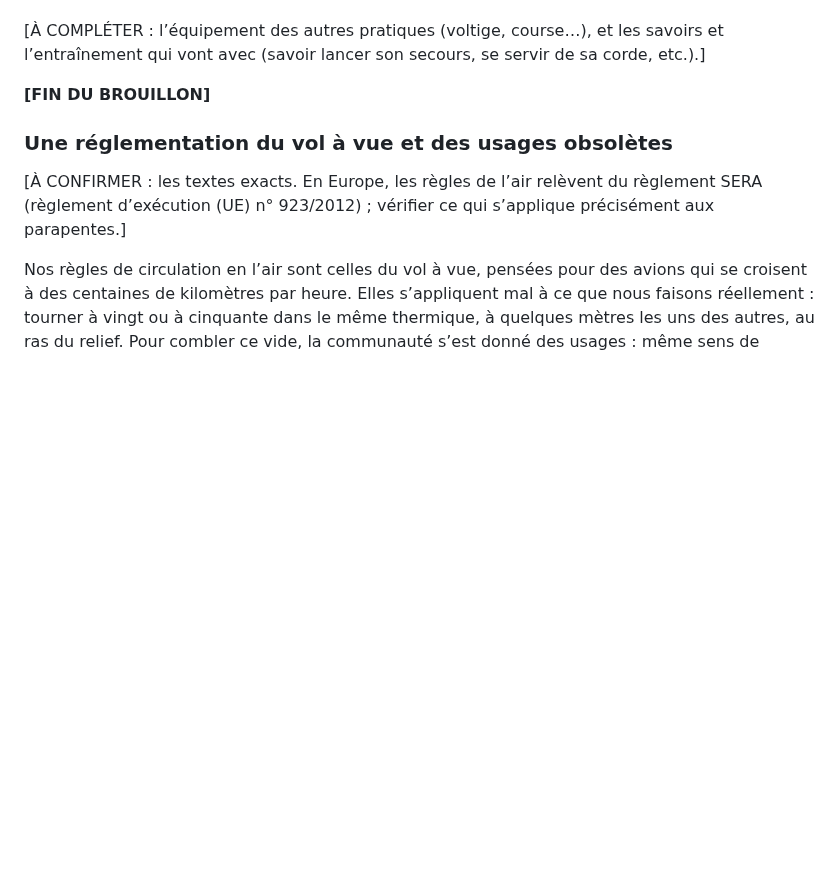
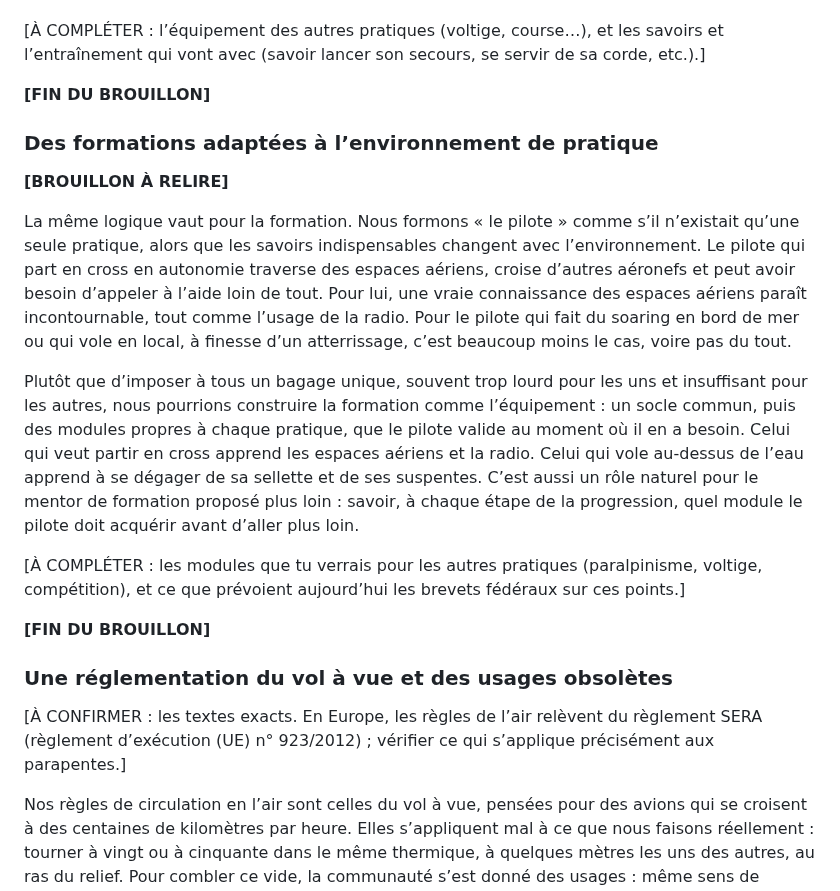
Before and after one commit to julien66/pgsecurite, a Markdown page: chapitres/22-un-meilleur-systeme.md, the part around the change. Drawn GitHub-style; blank space fills up the shorter version.

Commit message:
Ch. 22 : des formations adaptées à l'environnement de pratique (brouillon)
Co-Authored-By: Claude Opus 5.5 (1M context) <noreply@anthropic.com>
Claude-Session: https://claude.ai/code/session_019ak1B9Q8zoNxpUUcx4WBLJ

```diff
--- a/chapitres/22-un-meilleur-systeme.md
+++ b/chapitres/22-un-meilleur-systeme.md
@@ -189,6 +189,18 @@ Or nous parlons de « l’équipement du pilote » comme s’il n’y en avait q
 
 **[FIN DU BROUILLON]**
 
+### Des formations adaptées à l’environnement de pratique
+
+**[BROUILLON À RELIRE]**
+
+La même logique vaut pour la formation. Nous formons « le pilote » comme s’il n’existait qu’une seule pratique, alors que les savoirs indispensables changent avec l’environnement. Le pilote qui part en cross en autonomie traverse des espaces aériens, croise d’autres aéronefs et peut avoir besoin d’appeler à l’aide loin de tout. Pour lui, une vraie connaissance des espaces aériens paraît incontournable, tout comme l’usage de la radio. Pour le pilote qui fait du soaring en bord de mer ou qui vole en local, à finesse d’un atterrissage, c’est beaucoup moins le cas, voire pas du tout.
+
+Plutôt que d’imposer à tous un bagage unique, souvent trop lourd pour les uns et insuffisant pour les autres, nous pourrions construire la formation comme l’équipement : un socle commun, puis des modules propres à chaque pratique, que le pilote valide au moment où il en a besoin. Celui qui veut partir en cross apprend les espaces aériens et la radio. Celui qui vole au-dessus de l’eau apprend à se dégager de sa sellette et de ses suspentes. C’est aussi un rôle naturel pour le mentor de formation proposé plus loin : savoir, à chaque étape de la progression, quel module le pilote doit acquérir avant d’aller plus loin.
+
+[À COMPLÉTER : les modules que tu verrais pour les autres pratiques (paralpinisme, voltige, compétition), et ce que prévoient aujourd’hui les brevets fédéraux sur ces points.]
+
+**[FIN DU BROUILLON]**
+
 ### Une réglementation du vol à vue et des usages obsolètes
 
 [À CONFIRMER : les textes exacts. En Europe, les règles de l’air relèvent du règlement SERA (règlement d’exécution (UE) n° 923/2012) ; vérifier ce qui s’applique précisément aux parapentes.]
```
